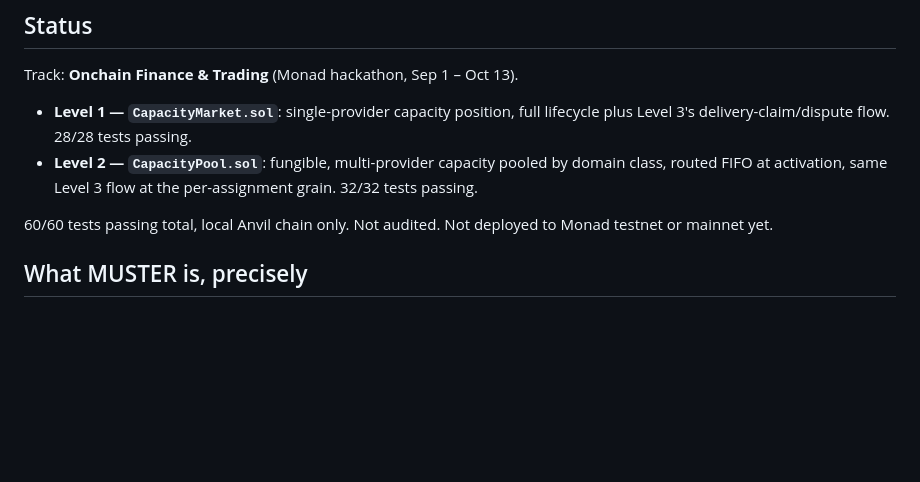
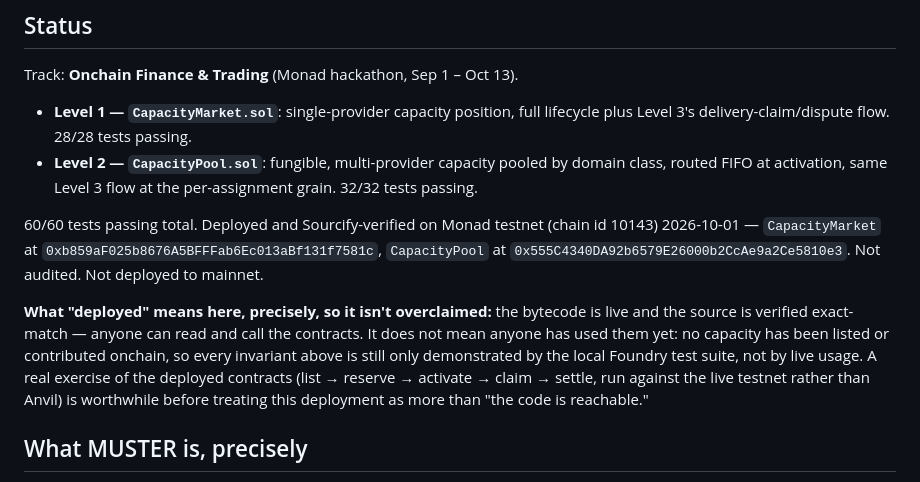
Before and after one commit to annatchijova/muster, a Markdown page: docs/TECHNICAL_README.md, the part around the change. GitHub-like rendering; blank space fills up the shorter version.

```diff
--- a/docs/TECHNICAL_README.md
+++ b/docs/TECHNICAL_README.md
@@ -14,8 +14,21 @@ Track: **Onchain Finance & Trading** (Monad hackathon, Sep 1 – Oct 13).
   by domain class, routed FIFO at activation, same Level 3 flow at the
   per-assignment grain. 32/32 tests passing.
 
-60/60 tests passing total, local Anvil chain only. Not audited. Not deployed
-to Monad testnet or mainnet yet.
+60/60 tests passing total. Deployed and Sourcify-verified on Monad testnet
+(chain id 10143) 2026-10-01 — `CapacityMarket` at
+`0xb859aF025b8676A5BFFFab6Ec013aBf131f7581c`, `CapacityPool` at
+`0x555C4340DA92b6579E26000b2CcAe9a2Ce5810e3`. Not audited. Not deployed to
+mainnet.
+
+**What "deployed" means here, precisely, so it isn't overclaimed:** the
+bytecode is live and the source is verified exact-match — anyone can read
+and call the contracts. It does not mean anyone has used them yet: no
+capacity has been listed or contributed onchain, so every invariant above
+is still only demonstrated by the local Foundry test suite, not by live
+usage. A real exercise of the deployed contracts (list → reserve → activate
+→ claim → settle, run against the live testnet rather than Anvil) is
+worthwhile before treating this deployment as more than "the code is
+reachable."
 
 ## What MUSTER is, precisely
 
```
Also changed, not shown: README.md (+15 -1 lines).
